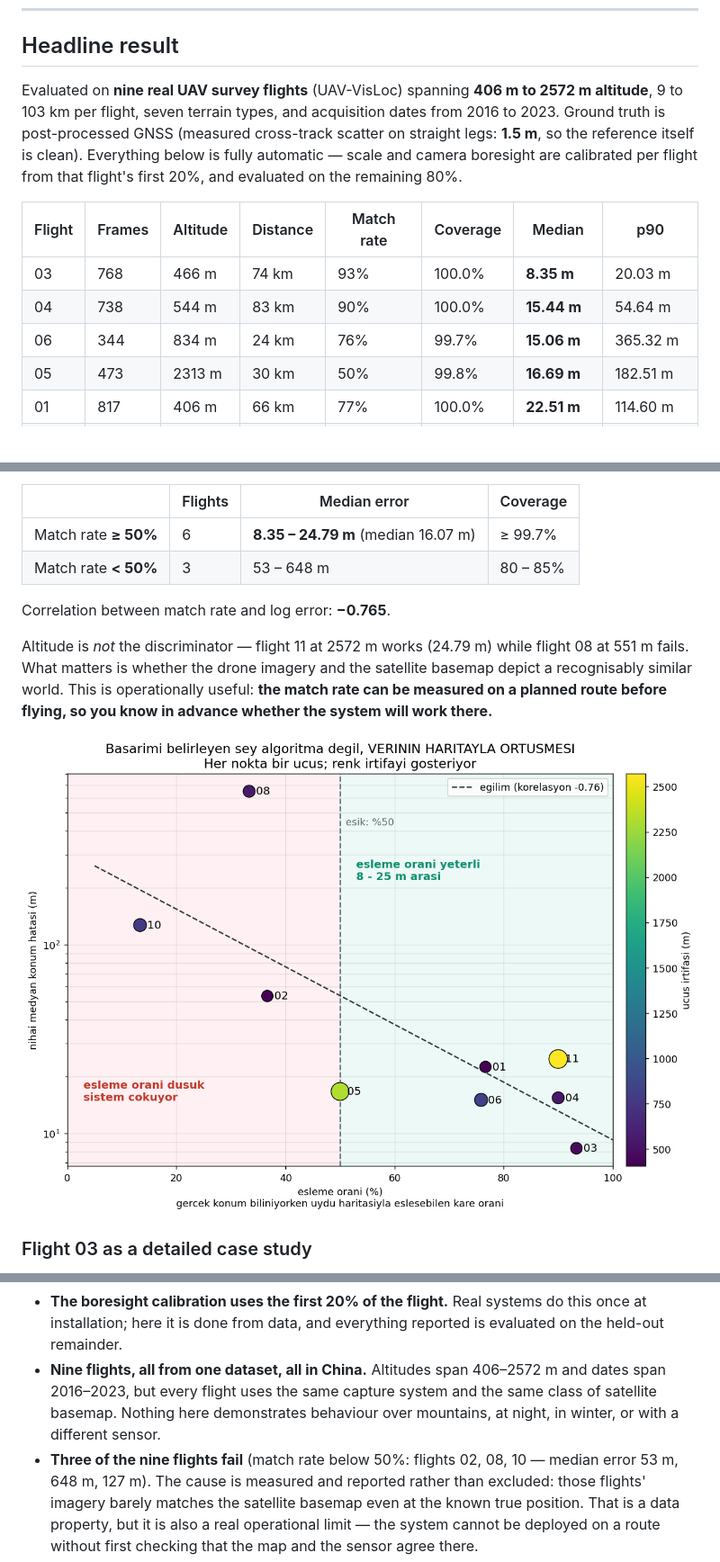
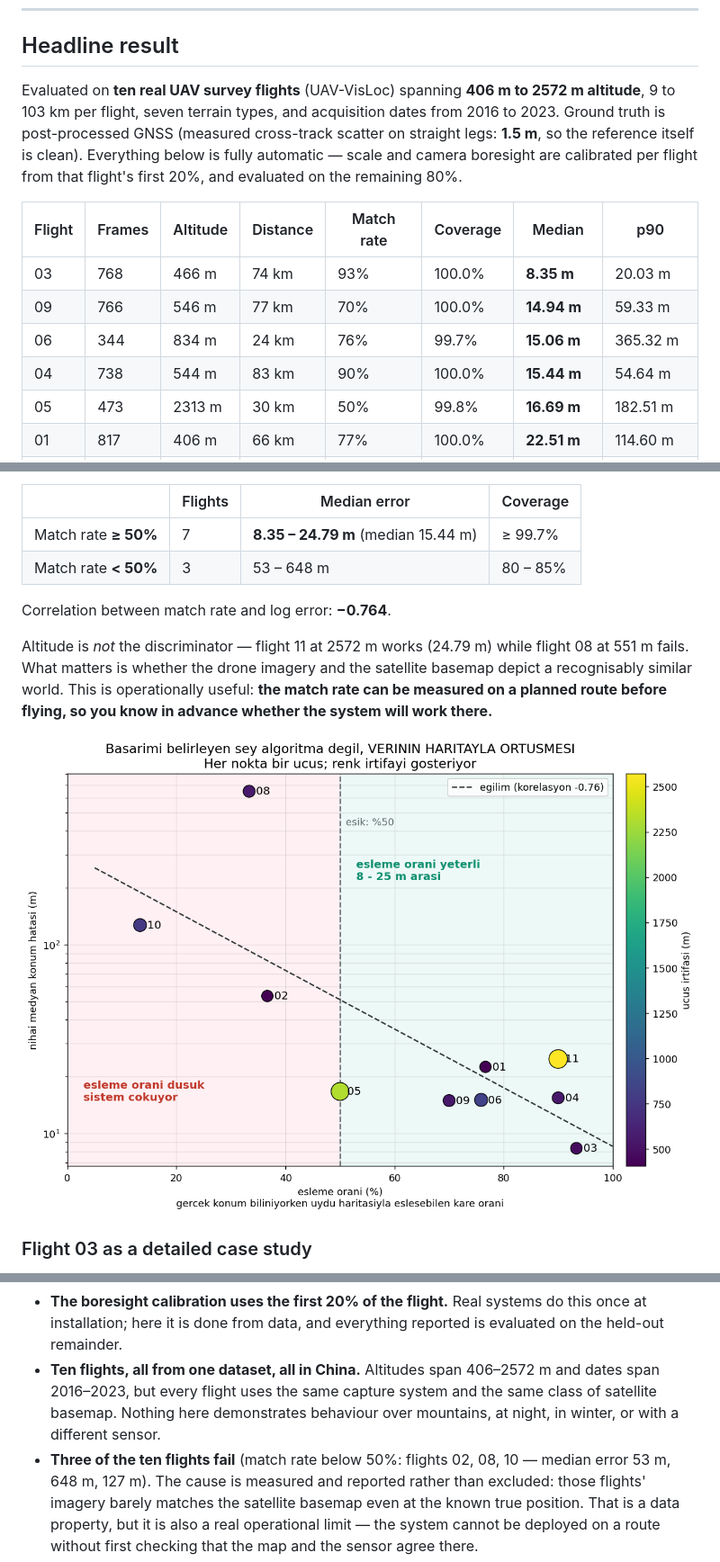
Before and after one commit to YusufGUNEL/GeoAnchor, a Markdown page: README.md, 3 parts joined by grey strips. Shown at 90% size. Drawn GitHub-style; pictures changed too: figures/15_ucus_zorlugu.png; blank space fills up the shorter version.

```diff
--- a/README.md
+++ b/README.md
@@ -24,7 +24,7 @@ GNSS of any kind**.
 
 ## Headline result
 
-Evaluated on **nine real UAV survey flights** (UAV-VisLoc) spanning
+Evaluated on **ten real UAV survey flights** (UAV-VisLoc) spanning
 **406 m to 2572 m altitude**, 9 to 103 km per flight, seven terrain types,
 and acquisition dates from 2016 to 2023. Ground truth is post-processed GNSS
 (measured cross-track scatter on straight legs: **1.5 m**, so the reference
@@ -35,8 +35,9 @@ evaluated on the remaining 80%.
 | Flight | Frames | Altitude | Distance | Match rate | Coverage | Median | p90 |
 |---|---|---|---|---|---|---|---|
 | 03 | 768 | 466 m | 74 km | 93% | 100.0% | **8.35 m** | 20.03 m |
+| 09 | 766 | 546 m | 77 km | 70% | 100.0% | **14.94 m** | 59.33 m |
+| 06 | 344 | 834 m | 24 km | 76% | 99.7% | **15.06 m** | 365.32 m |
 | 04 | 738 | 544 m | 83 km | 90% | 100.0% | **15.44 m** | 54.64 m |
-| 06 | 344 | 834 m | 24 km | 76% | 99.7% | **15.06 m** | 365.32 m |
 | 05 | 473 | 2313 m | 30 km | 50% | 99.8% | **16.69 m** | 182.51 m |
 | 01 | 817 | 406 m | 66 km | 77% | 100.0% | **22.51 m** | 114.60 m |
 | 11 | 590 | 2572 m | 84 km | 90% | 99.8% | **24.79 m** | 424.41 m |
@@ -51,10 +52,10 @@ already known — a property of the data, not of the algorithm.
 
 | | Flights | Median error | Coverage |
 |---|---|---|---|
-| Match rate **≥ 50%** | 6 | **8.35 – 24.79 m** (median 16.07 m) | ≥ 99.7% |
+| Match rate **≥ 50%** | 7 | **8.35 – 24.79 m** (median 15.44 m) | ≥ 99.7% |
 | Match rate **< 50%** | 3 | 53 – 648 m | 80 – 85% |
 
-Correlation between match rate and log error: **−0.765**.
+Correlation between match rate and log error: **−0.764**.
 
 Altitude is *not* the discriminator — flight 11 at 2572 m works (24.79 m)
 while flight 08 at 551 m fails. What matters is whether the drone imagery and
@@ -442,11 +443,11 @@ Written down first, so nothing here is oversold.
 - **The boresight calibration uses the first 20% of the flight.** Real systems
   do this once at installation; here it is done from data, and everything
   reported is evaluated on the held-out remainder.
-- **Nine flights, all from one dataset, all in China.** Altitudes span
+- **Ten flights, all from one dataset, all in China.** Altitudes span
   406–2572 m and dates span 2016–2023, but every flight uses the same capture
   system and the same class of satellite basemap. Nothing here demonstrates
   behaviour over mountains, at night, in winter, or with a different sensor.
-- **Three of the nine flights fail** (match rate below 50%: flights 02, 08,
+- **Three of the ten flights fail** (match rate below 50%: flights 02, 08,
   10 — median error 53 m, 648 m, 127 m). The cause is measured and reported
   rather than excluded: those flights' imagery barely matches the satellite
   basemap even at the known true position. That is a data property, but it is
```
Also changed, not shown: ILERLEME.md (+48 -0 lines), README.tr.md (+7 -6 lines), 7 other files.
